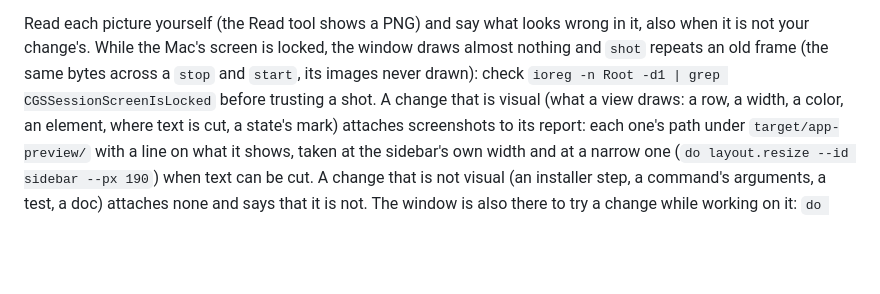
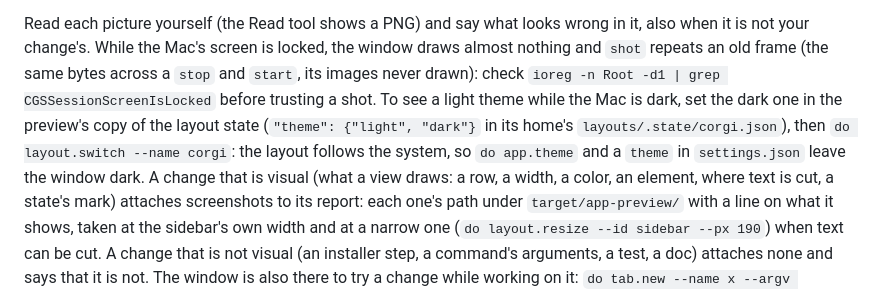
Before and after one commit to zyrre/corgi, a Markdown page: AGENTS.md, the part around the change. Drawn GitHub-style; blank space fills up the shorter version.

Commit message:
AGENTS.md: how to see a light theme in the preview while the Mac is dark
Co-Authored-By: Claude Opus 5.5 <noreply@anthropic.com>

```diff
--- a/AGENTS.md
+++ b/AGENTS.md
@@ -532,7 +532,12 @@ wrong in it, also when it is not your change's. While the Mac's screen is
 locked, the window draws almost nothing and `shot` repeats an old frame
 (the same bytes across a `stop` and `start`, its images never drawn):
 check `ioreg -n Root -d1 | grep CGSSessionScreenIsLocked` before trusting
-a shot. A change that is visual
+a shot. To see a light theme while the Mac is dark, set the dark one in
+the preview's copy of the layout state (`"theme": {"light", "dark"}` in
+its home's `layouts/.state/corgi.json`), then
+`do layout.switch --name corgi`: the layout follows the system, so
+`do app.theme` and a `theme` in `settings.json` leave the window dark.
+A change that is visual
 (what a view draws: a row, a width, a color, an element, where text is cut,
 a state's mark) attaches screenshots to its report: each one's path under
 `target/app-preview/` with a line on what it shows, taken at the sidebar's
```
